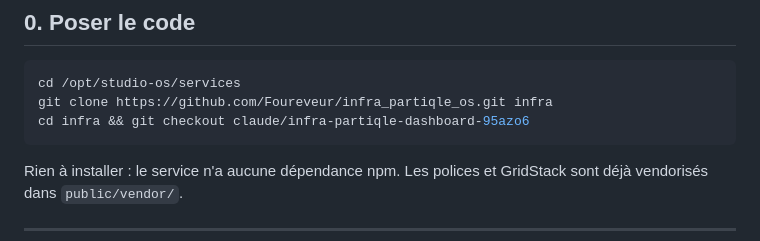
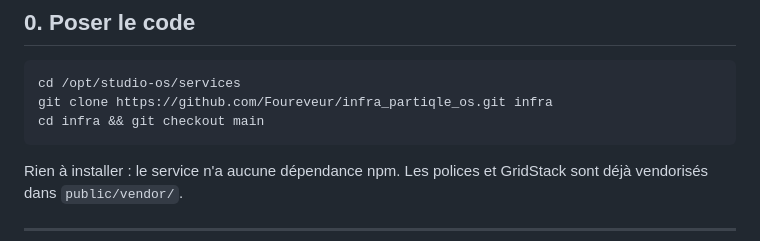
Before and after one commit to Foureveur/infra_partiqle_os, a Markdown page: DEPLOY.md, the part around the change. Rendered like a GitHub page.

````diff
--- a/DEPLOY.md
+++ b/DEPLOY.md
@@ -44,7 +44,7 @@ comprendre ce que l'installeur fabrique.
 ```bash
 cd /opt/studio-os/services
 git clone https://github.com/Foureveur/infra_partiqle_os.git infra
-cd infra && git checkout claude/infra-partiqle-dashboard-95azo6
+cd infra && git checkout main
 ```
 
 Rien à installer : le service n'a aucune dépendance npm. Les polices et
````
Also changed, not shown: README.md (+1 -1 lines), deploy/crontab.md (+1 -1 lines).
